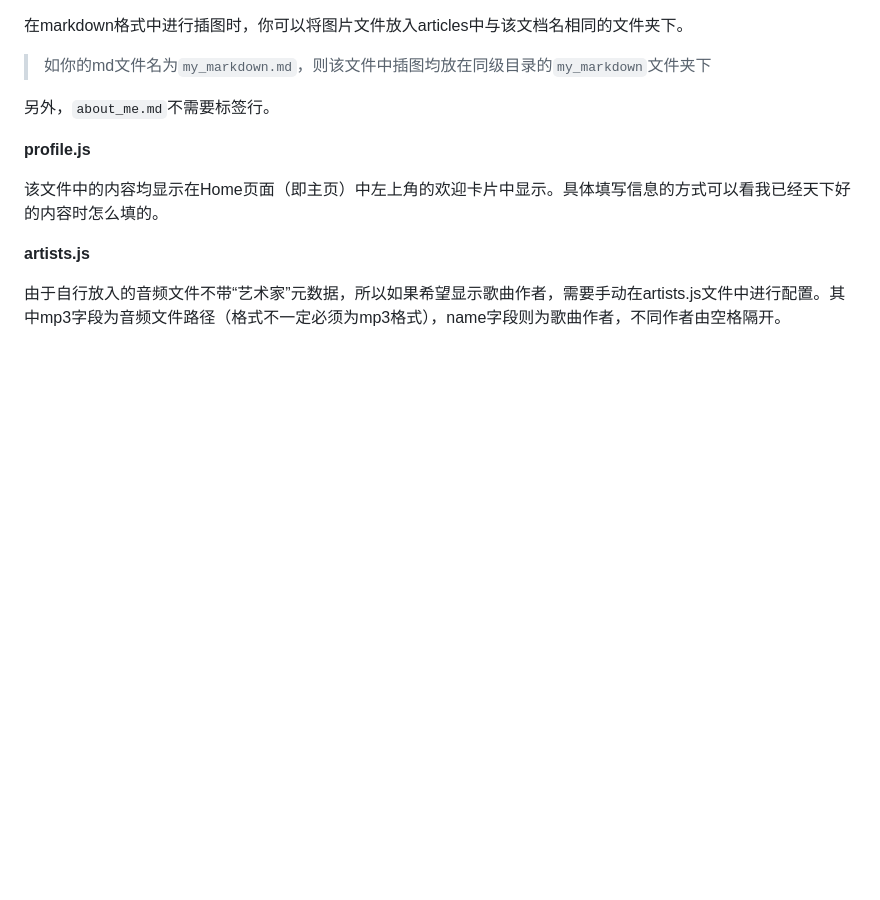
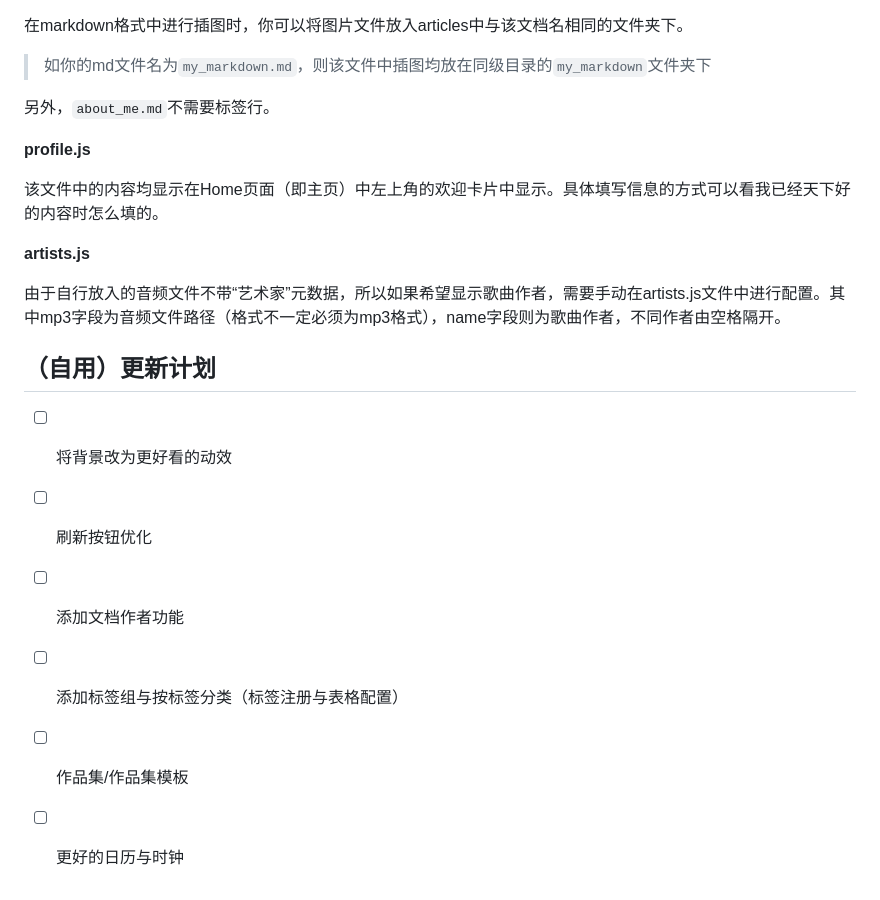
Before and after one commit to gzxx307/GZXX_Blog, a Markdown page: README.md, the part around the change. GitHub-like rendering; blank space fills up the shorter version.

Commit message:
[文档] 新增自用更新计划

```diff
--- a/README.md
+++ b/README.md
@@ -73,3 +73,12 @@ Tags: My_Tag1, My_Tag2
 **artists.js**
 
 由于自行放入的音频文件不带“艺术家”元数据，所以如果希望显示歌曲作者，需要手动在artists.js文件中进行配置。其中mp3字段为音频文件路径（格式不一定必须为mp3格式），name字段则为歌曲作者，不同作者由空格隔开。
+
+## （自用）更新计划
+
+- [ ] 将背景改为更好看的动效
+- [ ] 刷新按钮优化
+- [ ] 添加文档作者功能
+- [ ] 添加标签组与按标签分类（标签注册与表格配置）
+- [ ] 作品集/作品集模板
+- [ ] 更好的日历与时钟
```
